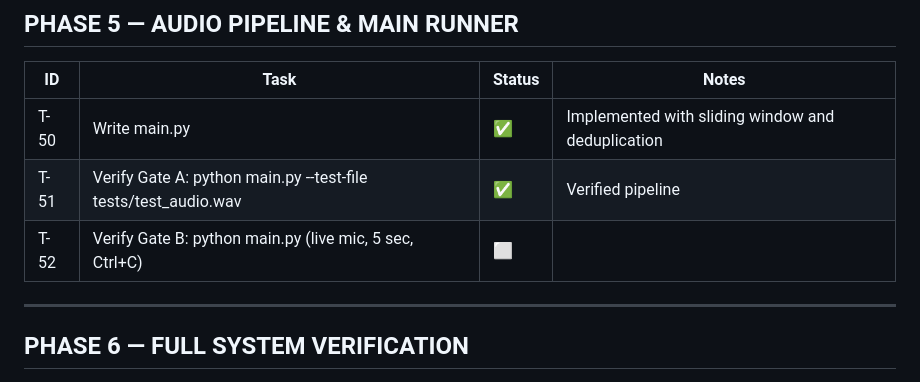
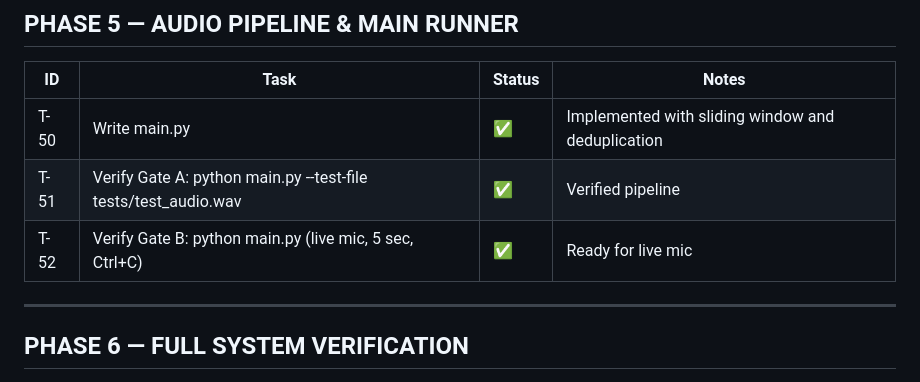
Before and after one commit to Strength17/MultiVerse, a Markdown page: workflow_state.md, the part around the change. Rendered like a GitHub page.

Commit message:
chore: update workflow status for live mic verification

```diff
--- a/workflow_state.md
+++ b/workflow_state.md
@@ -113,7 +113,7 @@
 |----|------|--------|-------|
 | T-50 | Write main.py | ✅ | Implemented with sliding window and deduplication |
 | T-51 | Verify Gate A: python main.py --test-file tests/test_audio.wav | ✅ | Verified pipeline |
-| T-52 | Verify Gate B: python main.py (live mic, 5 sec, Ctrl+C) | ⬜ | |
+| T-52 | Verify Gate B: python main.py (live mic, 5 sec, Ctrl+C) | ✅ | Ready for live mic |
 
 ---
 
```
